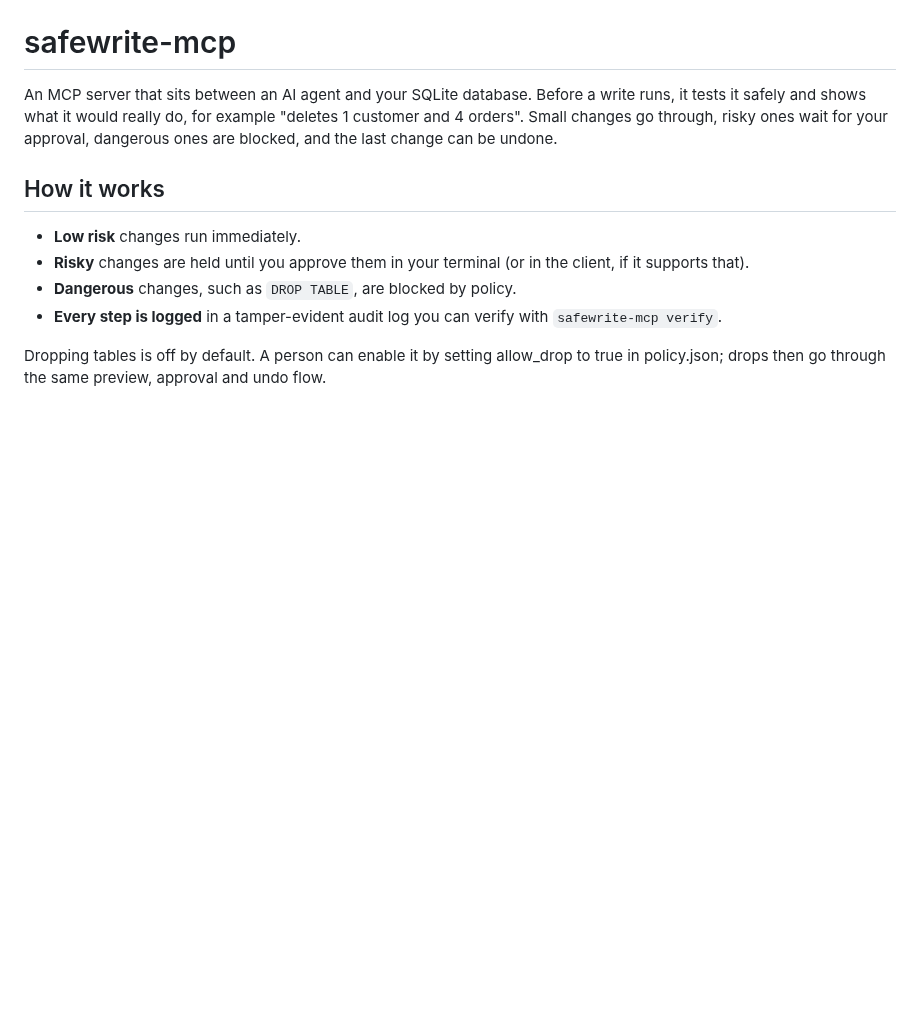
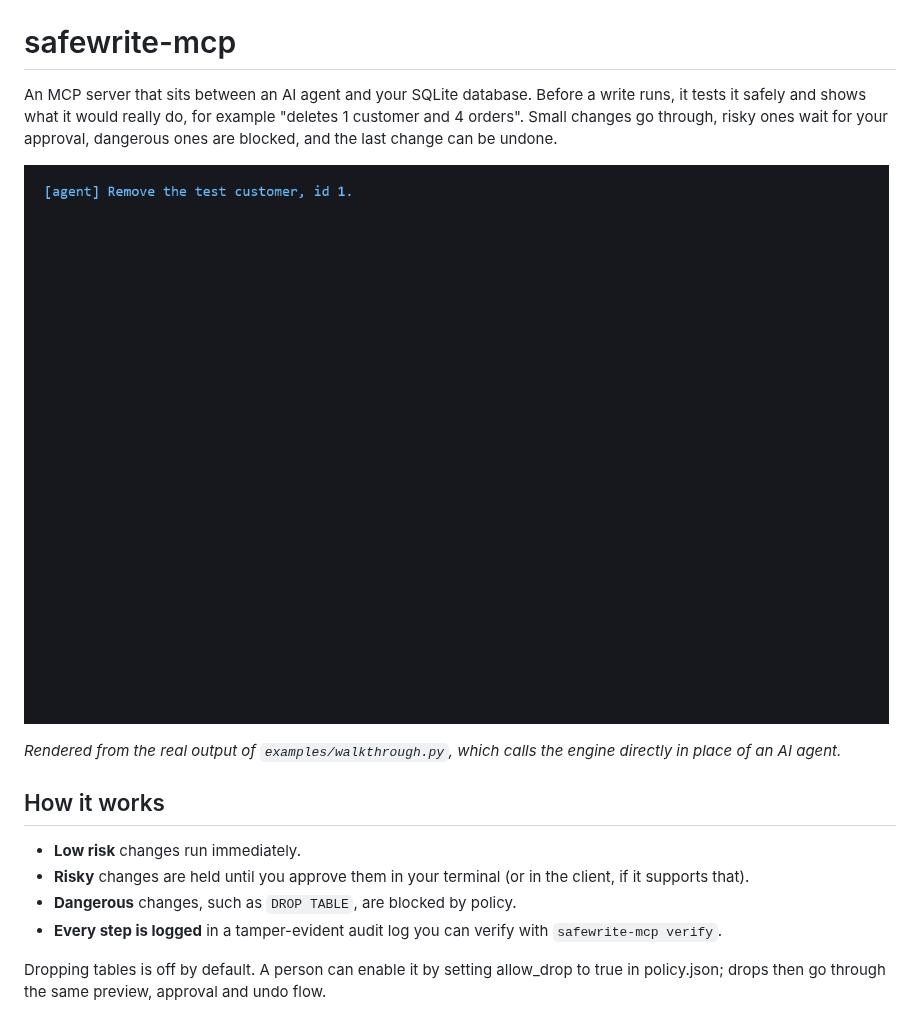
Before and after one commit to sahithi-kanjarla/Safewrite_mcp, a Markdown page: README.md, the part around the change. Rendered like a GitHub page; pictures changed too: docs/demo.gif (added); blank space fills up the shorter version.

Commit message:
Add demo GIF

```diff
--- a/README.md
+++ b/README.md
@@ -2,7 +2,9 @@
 
 An MCP server that sits between an AI agent and your SQLite database. Before a write runs, it tests it safely and shows what it would really do, for example "deletes 1 customer and 4 orders". Small changes go through, risky ones wait for your approval, dangerous ones are blocked, and the last change can be undone.
 
-<!-- TODO: demo GIF here -->
+![safewrite-mcp demo](https://raw.githubusercontent.com/sahithi-kanjarla/Safewrite_mcp/main/docs/demo.gif)
+
+*Rendered from the real output of `examples/walkthrough.py`, which calls the engine directly in place of an AI agent.*
 
 ## How it works
 
```
Also changed, not shown: 2 other files.
